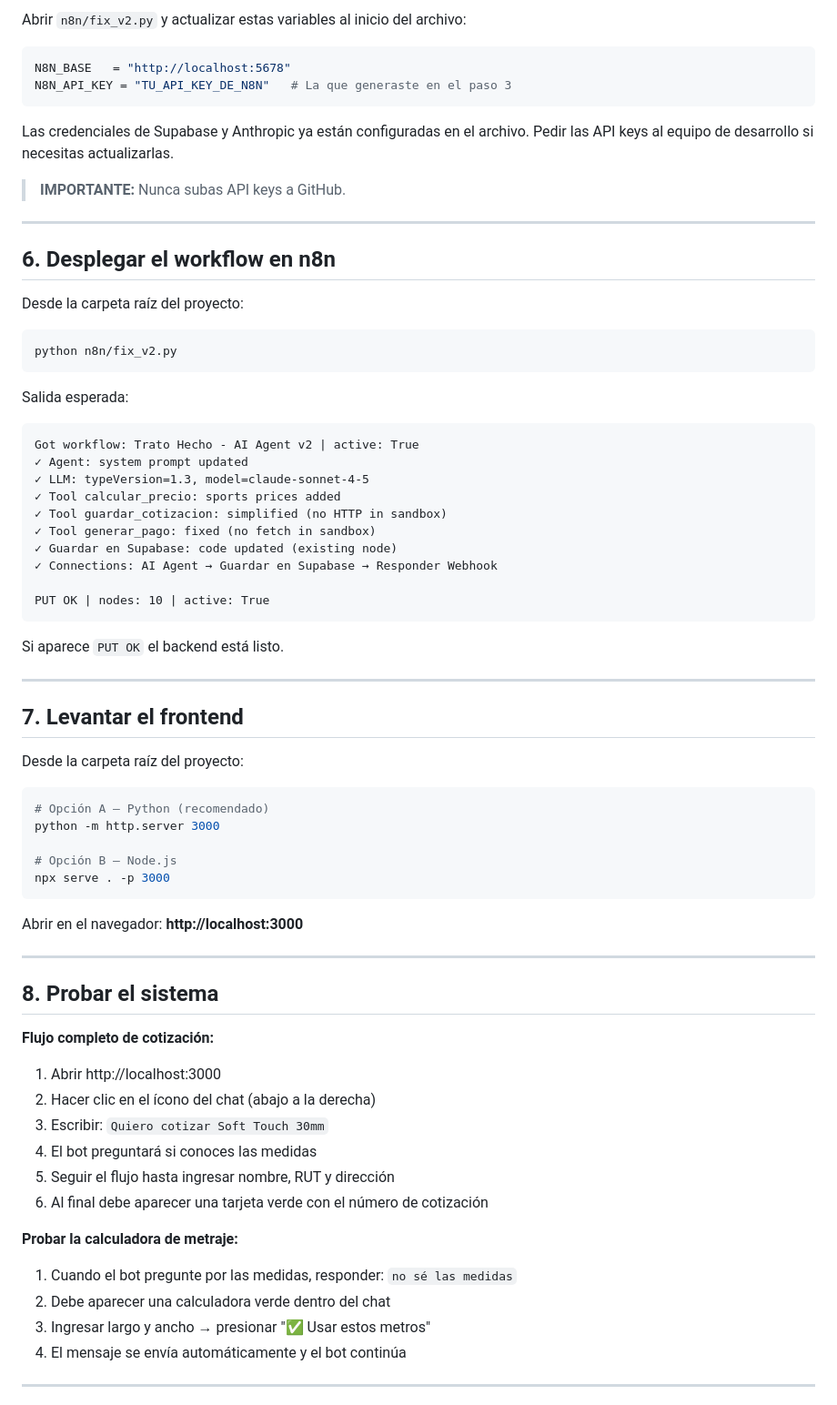
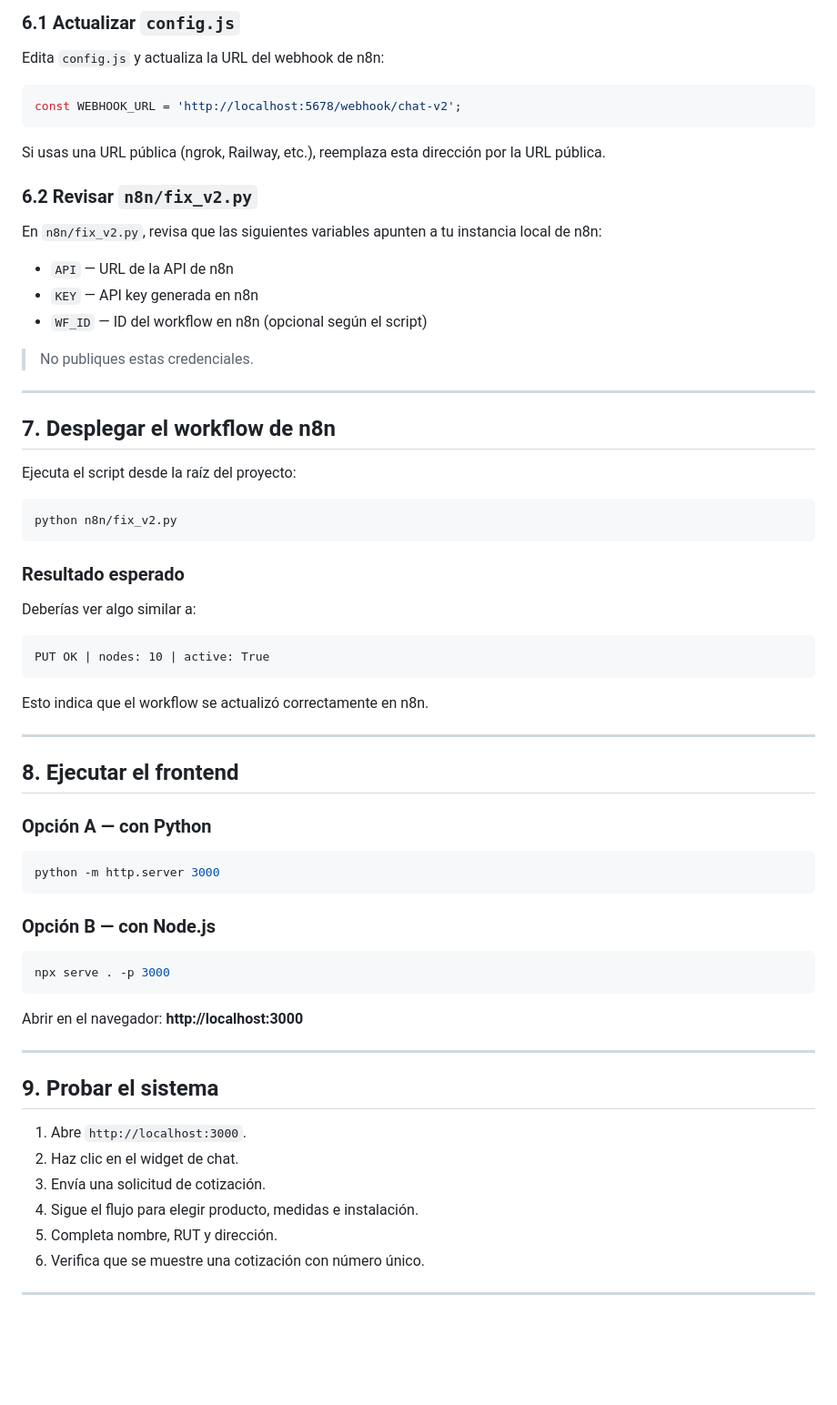
Before and after one commit to Cristofer-SanMartin-Dev/Trato_Hecho, a Markdown page: README.md, the part around one of its changes. Shown at 91% size. Rendered like a GitHub page; blank space fills up the shorter version.

Commit message:
docs: actualizar documentación técnica y general del proyecto

````diff
--- a/README.md
+++ b/README.md
@@ -90,54 +77,57 @@ pip install requests
 
-Abrir `n8n/fix_v2.py` y actualizar estas variables al inicio del archivo:
+### 6.1 Actualizar `config.js`
 
-```python
-N8N_BASE   = "http://localhost:5678"
-N8N_API_KEY = "TU_API_KEY_DE_N8N"   # La que generaste en el paso 3
+Edita `config.js` y actualiza la URL del webhook de n8n:
+
+```js
+const WEBHOOK_URL = 'http://localhost:5678/webhook/chat-v2';
 ```
 
-Las credenciales de Supabase y Anthropic ya están configuradas en el archivo.
-Pedir las API keys al equipo de desarrollo si necesitas actualizarlas.
+Si usas una URL pública (ngrok, Railway, etc.), reemplaza esta dirección por la URL pública.
 
-> **IMPORTANTE:** Nunca subas API keys a GitHub.
+### 6.2 Revisar `n8n/fix_v2.py`
+
+En `n8n/fix_v2.py`, revisa que las siguientes variables apunten a tu instancia local de n8n:
+
+- `API` — URL de la API de n8n
+- `KEY` — API key generada en n8n
+- `WF_ID` — ID del workflow en n8n (opcional según el script)
+
+> No publiques estas credenciales.
 
 ---
 
-## 6. Desplegar el workflow en n8n
+## 7. Desplegar el workflow de n8n
 
-Desde la carpeta raíz del proyecto:
+Ejecuta el script desde la raíz del proyecto:
 
 ```bash
 python n8n/fix_v2.py
 ```
 
-Salida esperada:
+### Resultado esperado
 
-```
-Got workflow: Trato Hecho - AI Agent v2 | active: True
-✓ Agent: system prompt updated
-✓ LLM: typeVersion=1.3, model=claude-sonnet-4-5
-✓ Tool calcular_precio: sports prices added
-✓ Tool guardar_cotizacion: simplified (no HTTP in sandbox)
-✓ Tool generar_pago: fixed (no fetch in sandbox)
-✓ Guardar en Supabase: code updated (existing node)
-✓ Connections: AI Agent → Guardar en Supabase → Responder Webhook
+Deberías ver algo similar a:
 
+```text
 PUT OK | nodes: 10 | active: True
 ```
 
-Si aparece `PUT OK` el backend está listo.
+Esto indica que el workflow se actualizó correctamente en n8n.
 
 ---
 
-## 7. Levantar el frontend
+## 8. Ejecutar el frontend
 
-Desde la carpeta raíz del proyecto:
+### Opción A — con Python
 
 ```bash
-# Opción A — Python (recomendado)
 python -m http.server 3000
+```
 
-# Opción B — Node.js
+### Opción B — con Node.js
+
+```bash
 npx serve . -p 3000
 ```
 
@@ -145,21 +135,14 @@ Abrir en el navegador: **http://localhost:3000**
 
 ---
 
-## 8. Probar el sistema
+## 9. Probar el sistema
 
-**Flujo completo de cotización:**
-1. Abrir http://localhost:3000
-2. Hacer clic en el ícono del chat (abajo a la derecha)
-3. Escribir: `Quiero cotizar Soft Touch 30mm`
-4. El bot preguntará si conoces las medidas
-5. Seguir el flujo hasta ingresar nombre, RUT y dirección
-6. Al final debe aparecer una tarjeta verde con el número de cotización
-
-**Probar la calculadora de metraje:**
-1. Cuando el bot pregunte por las medidas, responder: `no sé las medidas`
-2. Debe aparecer una calculadora verde dentro del chat
-3. Ingresar largo y ancho → presionar "✅ Usar estos metros"
-4. El mensaje se envía automáticamente y el bot continúa
+1. Abre `http://localhost:3000`.
+2. Haz clic en el widget de chat.
+3. Envía una solicitud de cotización.
+4. Sigue el flujo para elegir producto, medidas e instalación.
+5. Completa nombre, RUT y dirección.
+6. Verifica que se muestre una cotización con número único.
 
 ---
 
````
Also changed, not shown: other parts of README.md (+64 -81 lines), DOCUMENTACION_TECNICA.md (added, +205 -0 lines), n8n/DOCUMENTACION_FLUJO.md (+105 -37 lines).
